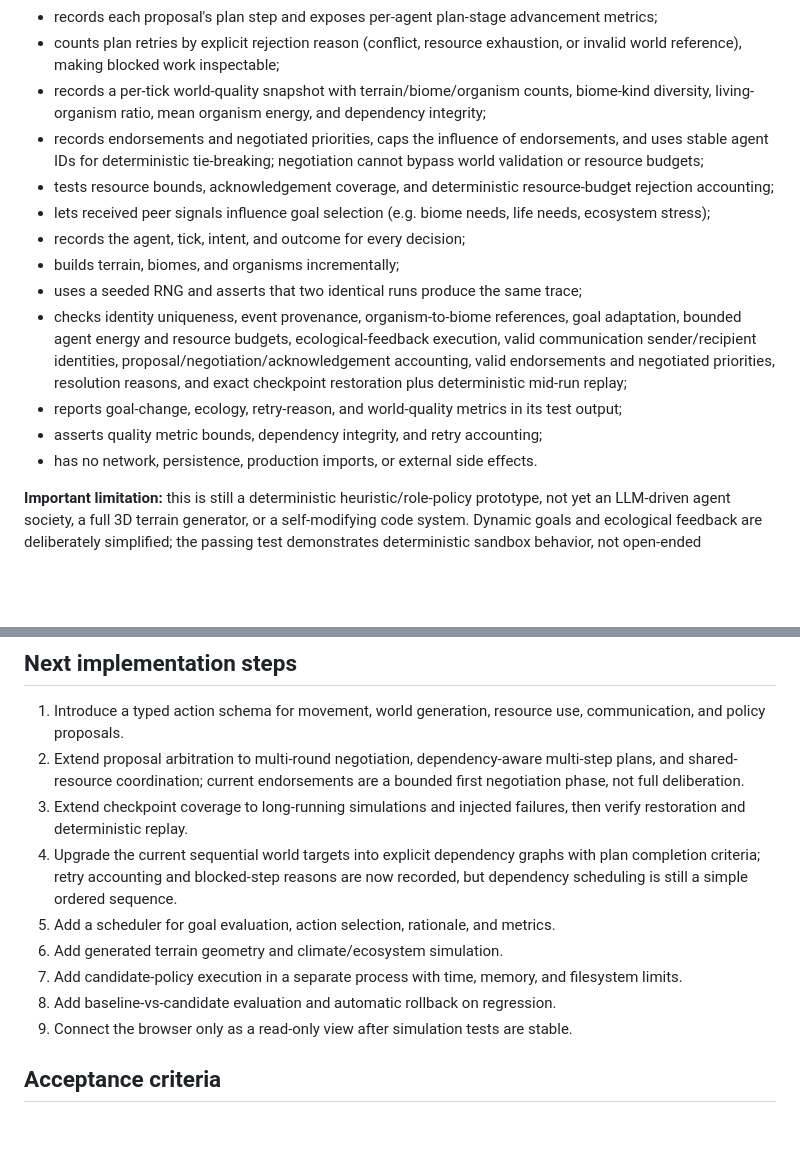
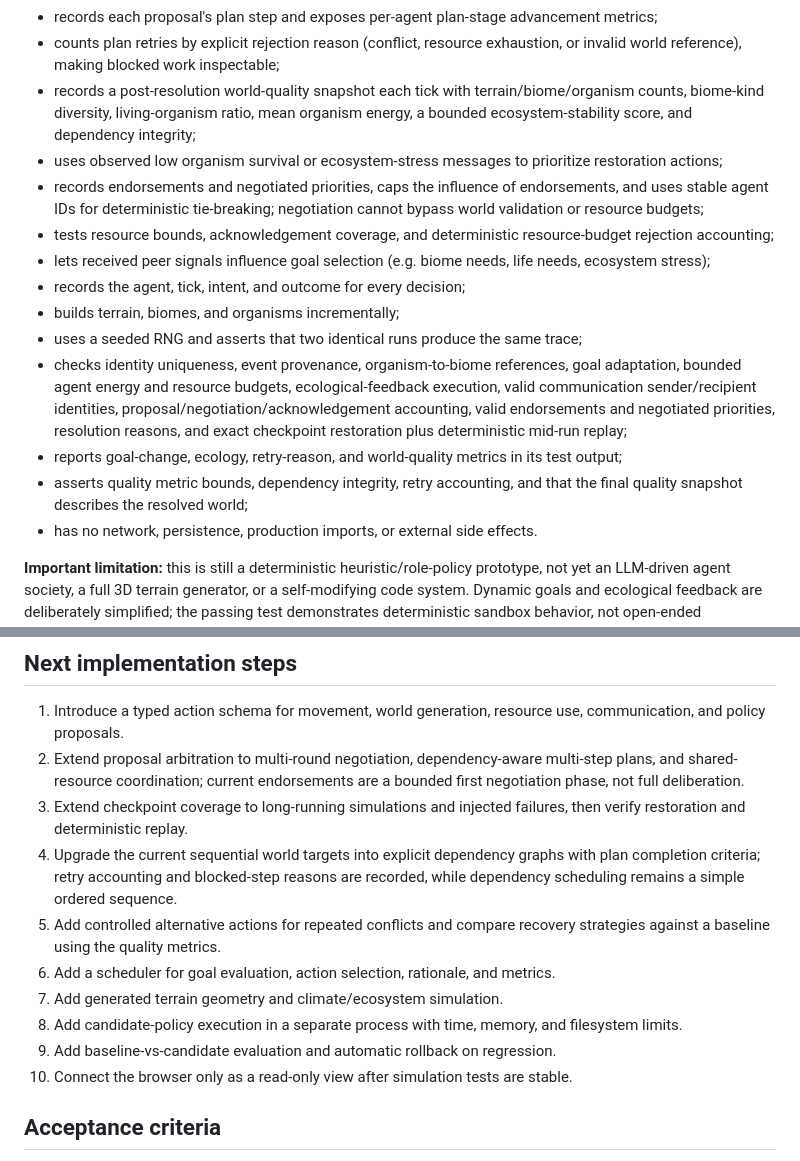
Before and after one commit to antonharvadskij-stack/3d-adventure-game, a Markdown page: docs/AION_AUTONOMY_EXPANSION.md, 2 parts joined by grey strips. Drawn GitHub-style; blank space fills up the shorter version.

Commit message:
Document stability-driven Genesis decisions

```diff
--- a/docs/AION_AUTONOMY_EXPANSION.md
+++ b/docs/AION_AUTONOMY_EXPANSION.md
@@ -30,7 +30,8 @@ Current prototype:
 - gives each agent a dependency-aware Genesis plan with stages for terrain, then biomes, then organisms; stages advance only when the observed world meets the stage target;
 - records each proposal's plan step and exposes per-agent plan-stage advancement metrics;
 - counts plan retries by explicit rejection reason (conflict, resource exhaustion, or invalid world reference), making blocked work inspectable;
-- records a per-tick world-quality snapshot with terrain/biome/organism counts, biome-kind diversity, living-organism ratio, mean organism energy, and dependency integrity;
+- records a post-resolution world-quality snapshot each tick with terrain/biome/organism counts, biome-kind diversity, living-organism ratio, mean organism energy, a bounded ecosystem-stability score, and dependency integrity;
+- uses observed low organism survival or ecosystem-stress messages to prioritize restoration actions;
 - records endorsements and negotiated priorities, caps the influence of endorsements, and uses stable agent IDs for deterministic tie-breaking; negotiation cannot bypass world validation or resource budgets;
 - tests resource bounds, acknowledgement coverage, and deterministic resource-budget rejection accounting;
 - lets received peer signals influence goal selection (e.g. biome needs, life needs, ecosystem stress);
@@ -39,7 +40,7 @@ Current prototype:
 - uses a seeded RNG and asserts that two identical runs produce the same trace;
 - checks identity uniqueness, event provenance, organism-to-biome references, goal adaptation, bounded agent energy and resource budgets, ecological-feedback execution, valid communication sender/recipient identities, proposal/negotiation/acknowledgement accounting, valid endorsements and negotiated priorities, resolution reasons, and exact checkpoint restoration plus deterministic mid-run replay;
 - reports goal-change, ecology, retry-reason, and world-quality metrics in its test output;
-- asserts quality metric bounds, dependency integrity, and retry accounting;
+- asserts quality metric bounds, dependency integrity, retry accounting, and that the final quality snapshot describes the resolved world;
 - has no network, persistence, production imports, or external side effects.
 
 **Important limitation:** this is still a deterministic heuristic/role-policy prototype, not yet an LLM-driven agent society, a full 3D terrain generator, or a self-modifying code system. Dynamic goals and ecological feedback are deliberately simplified; the passing test demonstrates deterministic sandbox behavior, not open-ended intelligence.
@@ -96,12 +97,13 @@ These boundaries keep experiments reversible; they do not constrain what agents
 1. Introduce a typed action schema for movement, world generation, resource use, communication, and policy proposals.
 2. Extend proposal arbitration to multi-round negotiation, dependency-aware multi-step plans, and shared-resource coordination; current endorsements are a bounded first negotiation phase, not full deliberation.
 3. Extend checkpoint coverage to long-running simulations and injected failures, then verify restoration and deterministic replay.
-4. Upgrade the current sequential world targets into explicit dependency graphs with plan completion criteria; retry accounting and blocked-step reasons are now recorded, but dependency scheduling is still a simple ordered sequence.
-5. Add a scheduler for goal evaluation, action selection, rationale, and metrics.
-6. Add generated terrain geometry and climate/ecosystem simulation.
-7. Add candidate-policy execution in a separate process with time, memory, and filesystem limits.
-8. Add baseline-vs-candidate evaluation and automatic rollback on regression.
-9. Connect the browser only as a read-only view after simulation tests are stable.
+4. Upgrade the current sequential world targets into explicit dependency graphs with plan completion criteria; retry accounting and blocked-step reasons are recorded, while dependency scheduling remains a simple ordered sequence.
+5. Add controlled alternative actions for repeated conflicts and compare recovery strategies against a baseline using the quality metrics.
+6. Add a scheduler for goal evaluation, action selection, rationale, and metrics.
+7. Add generated terrain geometry and climate/ecosystem simulation.
+8. Add candidate-policy execution in a separate process with time, memory, and filesystem limits.
+9. Add baseline-vs-candidate evaluation and automatic rollback on regression.
+10. Connect the browser only as a read-only view after simulation tests are stable.
 
 ## Acceptance criteria
 
```
